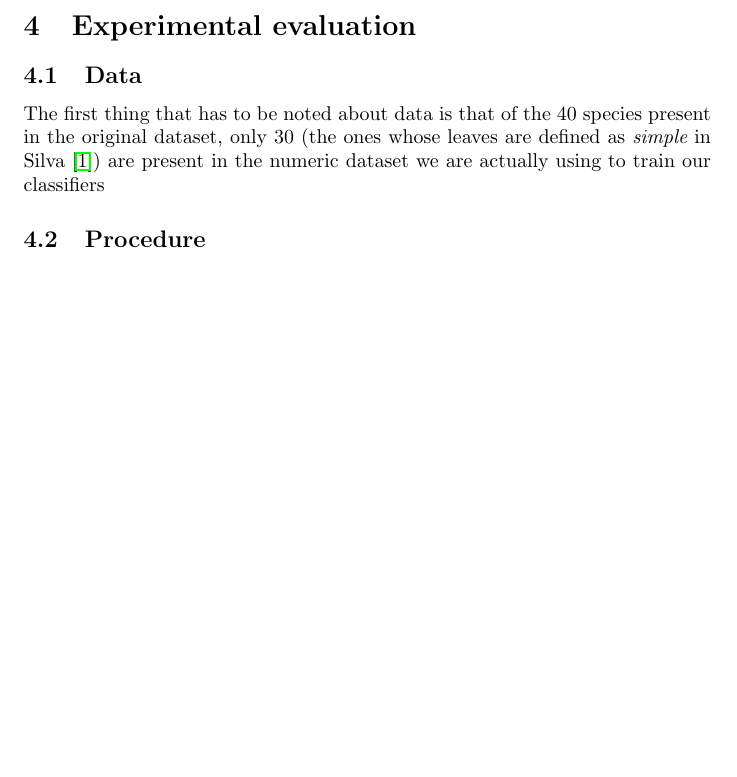
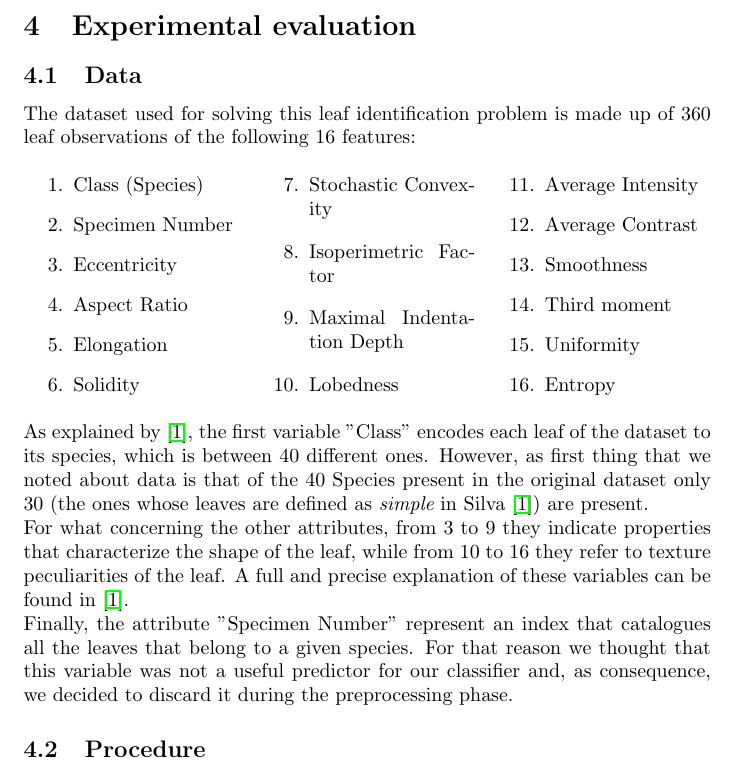
Before and after one commit to lorenzobasile/ml_project, a LaTeX document (report/report.tex): part of page 2 of 3, cut so that both start at the same text, the shorter picture padded with empty space. Compiled offline with pdfLaTeX.

Commit message:
report: added data section

```diff
--- a/report/report.tex
+++ b/report/report.tex
@@ -15,6 +15,7 @@
 \usepackage{breakurl}
 \usepackage[breaklinks]{hyperref}
 \usepackage[font=small]{caption}
+\usepackage{multicol}
 
 \title{Introduction to Machine Learning project:\\ Leaf identification}
 \author[1]{Lorenzo Basile}
@@ -56,7 +57,31 @@ In particular, regarding tree based methods, we relied on a simple decision tree
 \section{Experimental evaluation}
 
 \subsection{Data}
-The first thing that has to be noted about data is that of the 40 species present in the original dataset, only 30 (the ones whose leaves are defined as $\textit{simple}$ in Silva \cite{silva}) are present in the numeric dataset we are actually using to train our classifiers
+The dataset used for solving this leaf identification problem is made up of 360 leaf observations of the following 16 features:
+\begin{multicols}{3}
+	\begin{enumerate}
+		\item Class (Species)
+		\item Specimen Number
+		\item Eccentricity
+		\item Aspect Ratio
+		\item Elongation
+		\item Solidity
+		\item Stochastic Convexity
+		\item Isoperimetric Factor
+		\item Maximal Indentation Depth
+		\item Lobedness
+		\item Average Intensity
+		\item Average Contrast
+		\item Smoothness
+		\item Third moment
+		\item Uniformity
+		\item Entropy
+	\end{enumerate}
+\end{multicols}
+\noindent As explained by \cite{silva}, the first variable "Class" encodes each leaf of the dataset to its species, which is between 40 different ones. However, as first thing that we noted about data is that of the 40 Species present in the original dataset only 30 (the ones whose leaves are defined as $\textit{simple}$ in Silva \cite{silva}) are present.
+\\For what concerning the other attributes, from 3 to 9 they indicate properties that characterize the shape of the leaf, while from 10 to 16 they refer to texture peculiarities of the leaf. A full and precise explanation of these variables can be found in \cite{silva}.
+\\Finally, the attribute "Specimen Number" represent an index that catalogues all the leaves that belong to a given species. For that reason we thought that this variable was not a useful predictor for our classifier and, as consequence, we decided to discard it during the preprocessing phase.
+
 \subsection{Procedure}
 
 \subsection{Results and discussion}
```
